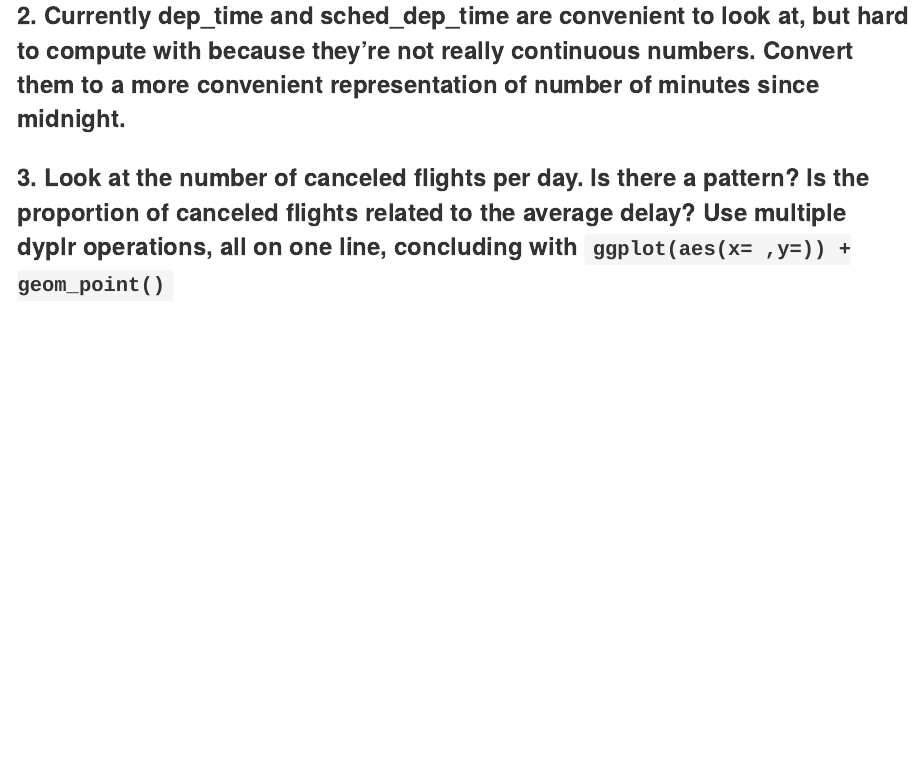
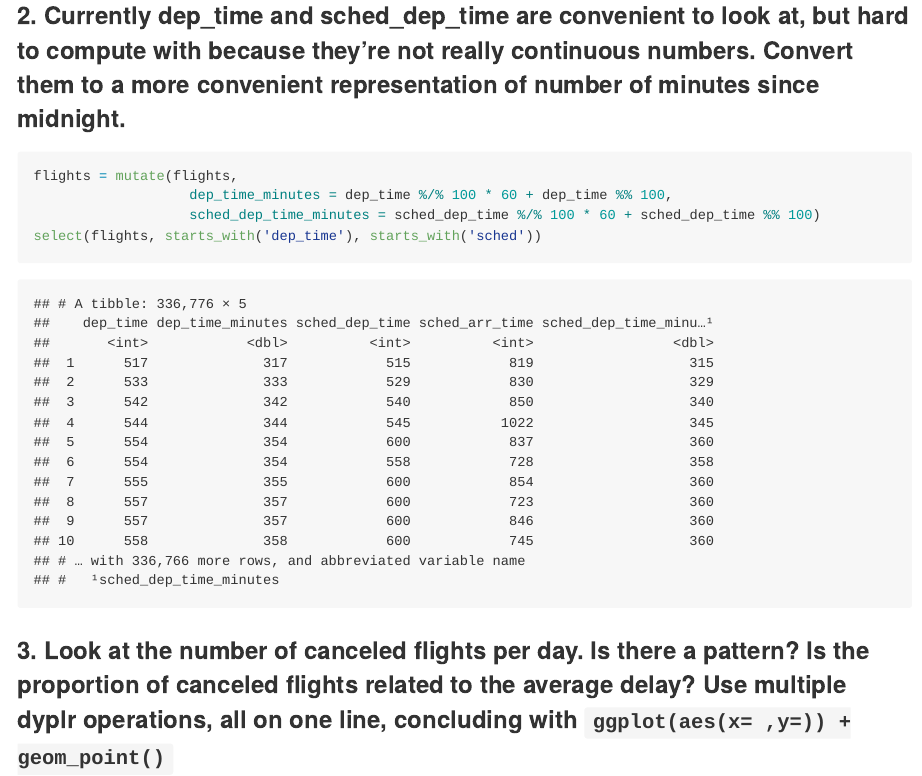
Before and after one commit to christinehou/STAT433_HW1, an R Markdown document (HW1.Rmd): the page in a window 1100 px wide, from 1580 px down. The pictures show the output file HW1.md that the author committed with the source, drawn offline in the style of GitHub.

Commit message:
Finish the second question

````diff
--- a/HW1.Rmd
+++ b/HW1.Rmd
@@ -35,7 +35,10 @@ The flights with missing `dep_time`, the variables including `dep_delay`,`arr_ti
 ### 2. Currently dep_time and sched_dep_time are convenient to look at, but hard to compute with because they’re not really continuous numbers. Convert them to a more convenient representation of number of minutes since midnight.
 
 ```{r}
-
+flights = mutate(flights,
+                   dep_time_minutes = dep_time %/% 100 * 60 + dep_time %% 100,
+                   sched_dep_time_minutes = sched_dep_time %/% 100 * 60 + sched_dep_time %% 100)
+select(flights, starts_with('dep_time'), starts_with('sched'))
 ```
 
 ### 3. Look at the number of canceled flights per day. Is there a pattern? Is the proportion of canceled flights related to the average delay? Use multiple dyplr operations, all on one line, concluding with `ggplot(aes(x= ,y=)) + geom_point()`
````
Also changed, not shown: HW1.md.
